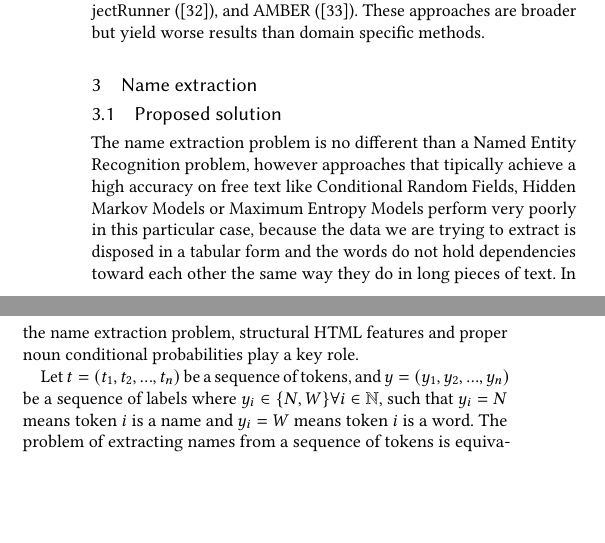
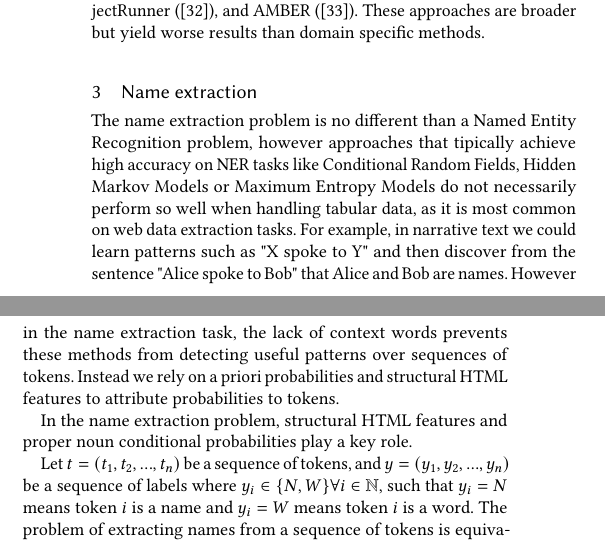
Before and after one commit to jmfveneroso/name_extractor, a LaTeX paper (tex/exemplo.tex): two parts of the columns of page 3 of 6, joined at a grey line, cut so that both start at the same text, the shorter picture padded with empty space. Compiled offline with pdfLaTeX; the source files are stored in an older character set and shown here as Unicode.

Commit message:
Section 3 tex.

```diff
--- a/tex/exemplo.tex
+++ b/tex/exemplo.tex
@@ -292,13 +290,19 @@ yield worse results than domain specific methods.
 
 \section{Name extraction}
 
-\subsection{Proposed solution}
+The name extraction problem is no different than a Named Entity Recognition problem, however
+approaches that tipically achieve high accuracy on NER tasks like Conditional Random Fields,
+Hidden Markov Models or Maximum Entropy Models do not necessarily perform so well when
+handling tabular data, as it is most common on web data extraction tasks. For example, in
+narrative text we could learn patterns such as "X spoke to Y" and then discover from
+the sentence "Alice spoke to Bob" that Alice and Bob are names. However in the name extraction task,
+the lack of context words prevents these methods from detecting useful patterns over sequences
+of tokens. Instead we rely on a priori probabilities and structural HTML features to attribute
+probabilities to tokens.
 
-The name extraction problem is no different than a Named Entity Recognition problem, however
-approaches that tipically achieve a high accuracy on free text like Conditional Random Fields,
-Hidden Markov Models or Maximum Entropy Models perform very poorly in this particular case,
-because the data we are trying to extract is disposed in a tabular form and the words do not
-hold dependencies toward each other the same way they do in long pieces of text. In the name
+
+
+In the name
 extraction problem, structural HTML features and proper noun conditional probabilities play
 a key role.
 
```
Also changed, not shown: tex/exemplo.pdf, tex/exemplo.tex (24 more changed lines), 1 other file.
